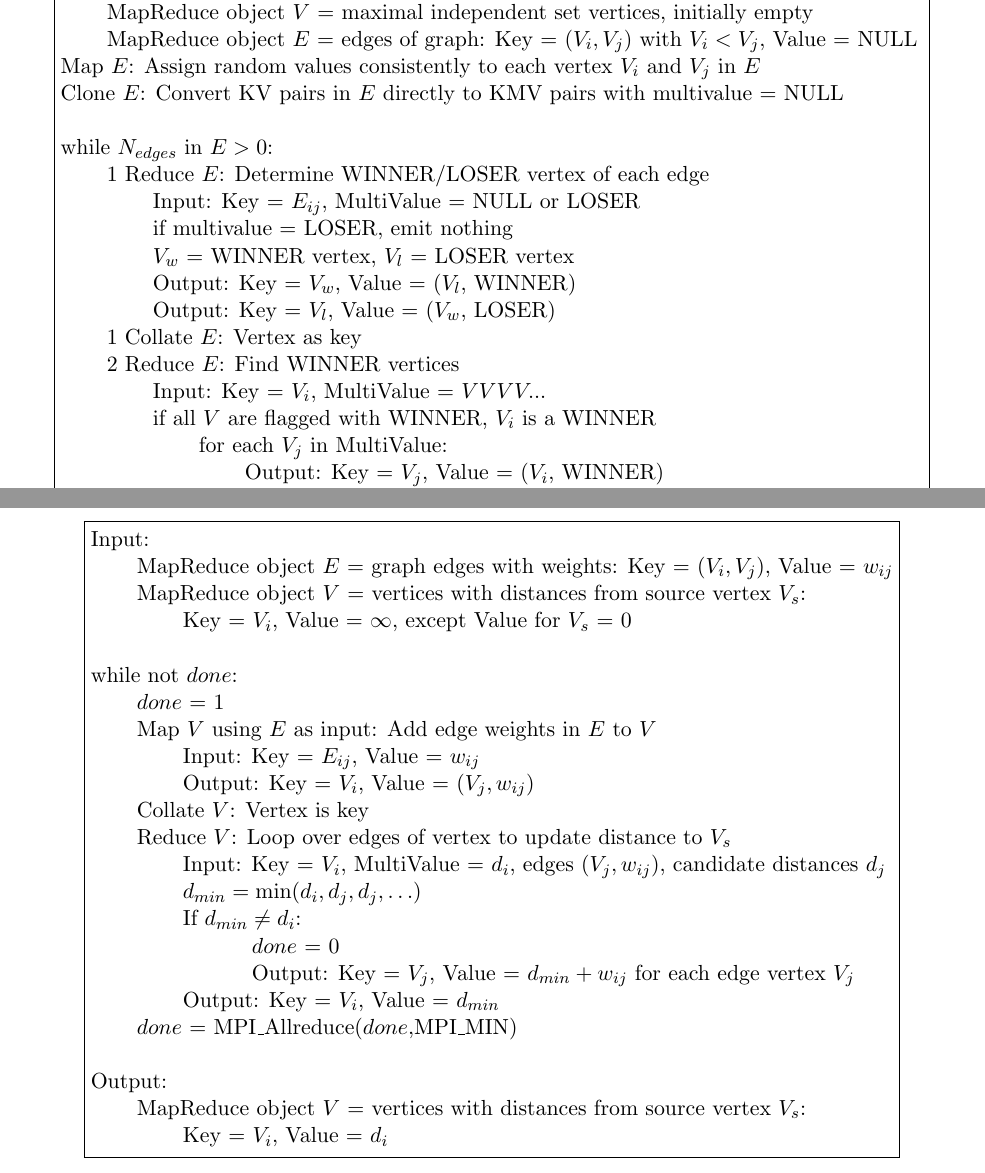
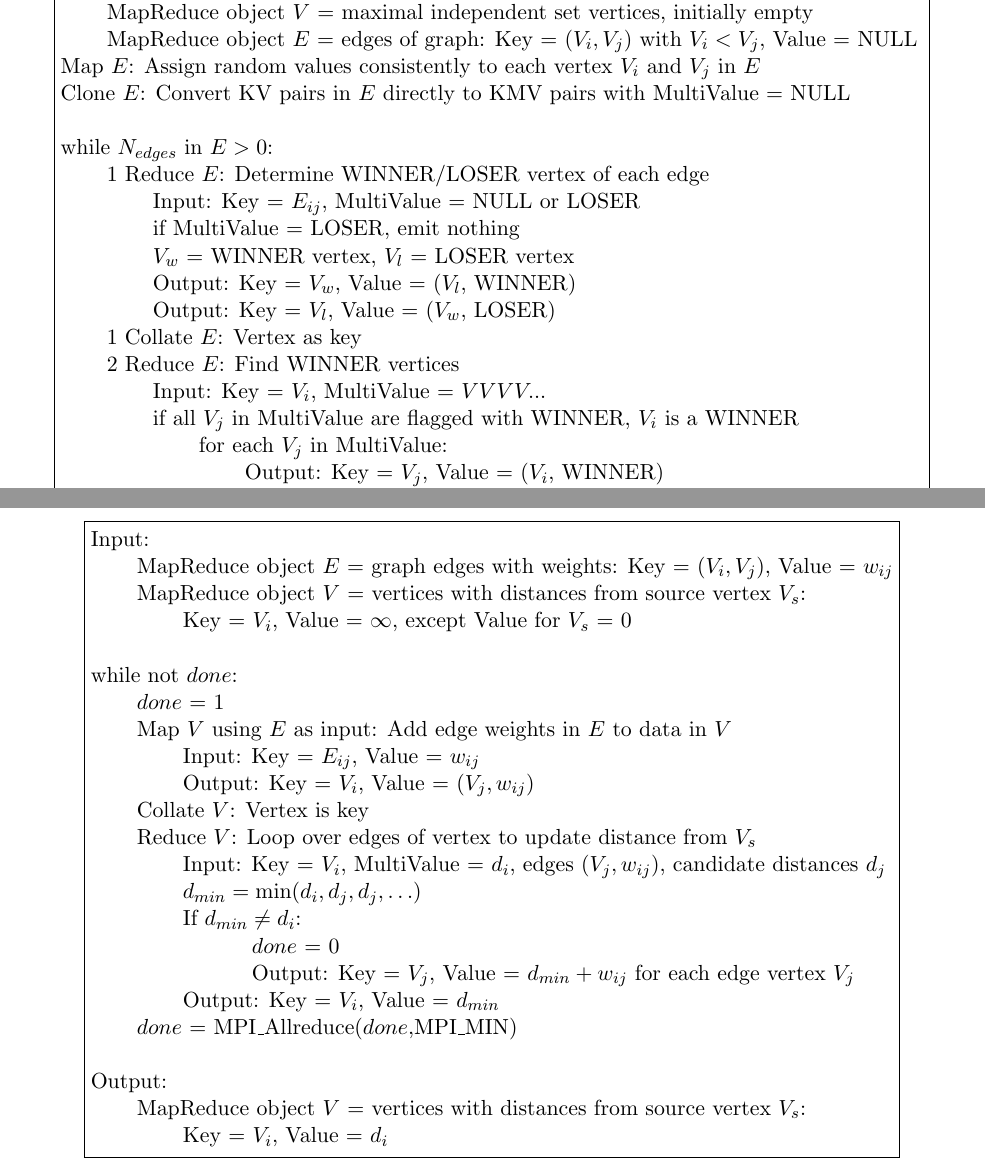
Before and after one commit to sjplimp/mapreduce, a LaTeX paper (paper/paper.tex, which reads paper/graph.tex): two parts of pages 28 and 29 of 39, joined at a grey line, cut so that both start at the same text. Compiled offline with pdfLaTeX.

Commit message:
A few notation fixes.
git-svn-id: svn+ssh://software-srn.sandia.gov/svn/mapreduce/trunk@674 3fc257bb-8550-0410-81b3-a5c103da83f7

```diff
--- a/paper/graph.tex
+++ b/paper/graph.tex
@@ -425,7 +424,7 @@ Iterate: \\
     \> \> \> Output: Key = $Z_i$, Value = $V_i$ \\
     \> \> else: \\
     \> \> \> Output: Key = $Z_i^+$, Value = $V_i$ for a random processor \\
-\> 4 Map $V$ using $W$ as input: Add zone reassignments in $W$ to $V$ \\
+\> 4 Map $V$ using $W$ as input: Add zone reassignments in $W$ to data in $V$ \\
     \> \> if $Z_i$ is not partitioned: \\
     \> \> \> Output: Key = $Z_i$, Value = $Z_{winner}$ \\
     \> \> else: \\
@@ -564,19 +563,19 @@ Input: \\
 \> MapReduce object $V$ = maximal independent set vertices, initially empty \\
 \> MapReduce object $E$ = edges of graph: Key = $(V_i,V_j)$ with $V_i < V_j$, Value = NULL \\
 Map $E$: Assign random values consistently to each vertex $V_i$ and $V_j$ in $E$ \\
-Clone $E$: Convert KV pairs in $E$ directly to KMV pairs with multivalue = NULL \\
+Clone $E$: Convert KV pairs in $E$ directly to KMV pairs with MultiValue = NULL \\
 \\
 while $N_{edges}$ in $E > 0$: \\
 \> 1 Reduce $E$: Determine WINNER/LOSER vertex of each edge \\
        \> \> Input: Key = $E_{ij}$, MultiValue = NULL or LOSER \\
-       \> \> if multivalue = LOSER, emit nothing \\
+       \> \> if MultiValue = LOSER, emit nothing \\
        \> \> $V_w$ = WINNER vertex, $V_l$ = LOSER vertex \\
        \> \> Output: Key = $V_w$, Value = ($V_l$, WINNER) \\
        \> \> Output: Key = $V_l$, Value = ($V_w$, LOSER) \\
 \> 1 Collate $E$: Vertex as key \\
 \> 2 Reduce $E$: Find WINNER vertices \\
        \> \> Input: Key = $V_i$, MultiValue = $V V V V ...$ \\
-       \> \> if all $V$ are flagged with WINNER, $V_i$ is a WINNER \\
+       \> \> if all $V_j$ in MultiValue are flagged with WINNER, $V_i$ is a WINNER \\
        \> \> \> for each $V_j$ in MultiValue: \\
        \> \> \> \> Output: Key = $V_j$, Value = ($V_i$, WINNER) \\
        \> \> else: \\
@@ -585,7 +584,7 @@ while $N_{edges}$ in $E > 0$: \\
 \> 2 Collate $E$: Vertex as key \\
 \> 3 Reduce $E$: Find LOSER vertices \\
        \> \> Input: Key = $V_i$, MultiValue = $V V V V ...$ \\
-       \> \> if any $V$ is flagged with WINNER, $V_i$ is a LOSER \\
+       \> \> if any $V_j$ in MultiValue is flagged with WINNER, $V_i$ is a LOSER \\
        \> \> \> for each $V_j$ in MultiValue: \\
        \> \> \> \> Output: Key = $V_j$, Value = ($V_i$, LOSER) \\
        \> \> else: \\
@@ -594,7 +593,7 @@ while $N_{edges}$ in $E > 0$: \\
 \> 3 Collate $E$: Vertex as key \\
 \> 4 Reduce $E$: Emit WINNER vertices and LOSER edges \\
        \> \> Input: Key = $V_i$, MultiValue = $V V V V ...$ \\
-       \> \> if all $V$ are flagged with LOSER, $V_i$ is a WINNER \\
+       \> \> if all $V_j$ in MultiValue are flagged with LOSER, $V_i$ is a WINNER \\
        \> \> \> Output: to $V$: Key = $V_i$, Value = NULL \\
        \> \> for each $V_j$ in MultiValue: \\
        \> \> \> if $V_j$ is flagged with LOSER: \\
@@ -740,11 +739,11 @@ Input: \\
 \\
 while not $done$: \\
 \> $done$ = 1 \\
-\> Map $V$ using $E$ as input: Add edge weights in $E$ to $V$ \\
+\> Map $V$ using $E$ as input: Add edge weights in $E$ to data in $V$ \\
 \> \> Input: Key = $E_{ij}$, Value = $w_{ij}$ \\
 \> \> Output: Key = $V_i$, Value = $(V_j, w_{ij})$ \\
 \> Collate $V$: Vertex is key \\
-\> Reduce $V$:  Loop over edges of vertex to update distance to $V_s$ \\
+\> Reduce $V$:  Loop over edges of vertex to update distance from $V_s$ \\
 \> \> Input: Key = $V_i$, MultiValue = $d_i$, edges $(V_j, w_{ij})$, candidate distances $d_j$ \\
 \> \> $d_{min} = {\rm min}(d_i,d_j,d_j,\ldots)$ \\
 \> \> If $d_{min} \ne d_i$: \\
```
Also changed, not shown: paper/graph.tex (7 more changed lines).
